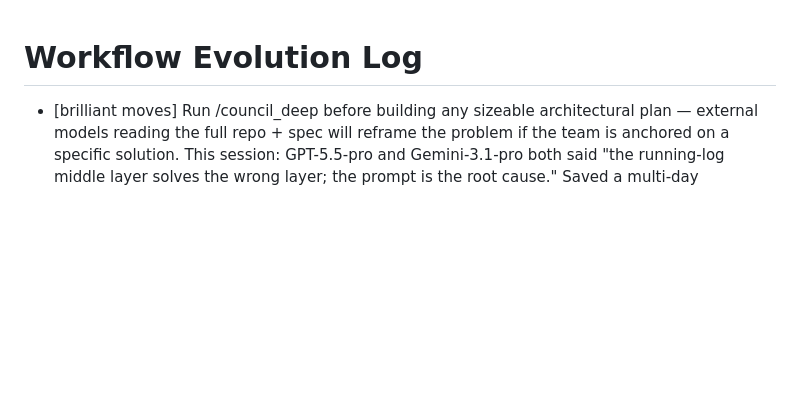
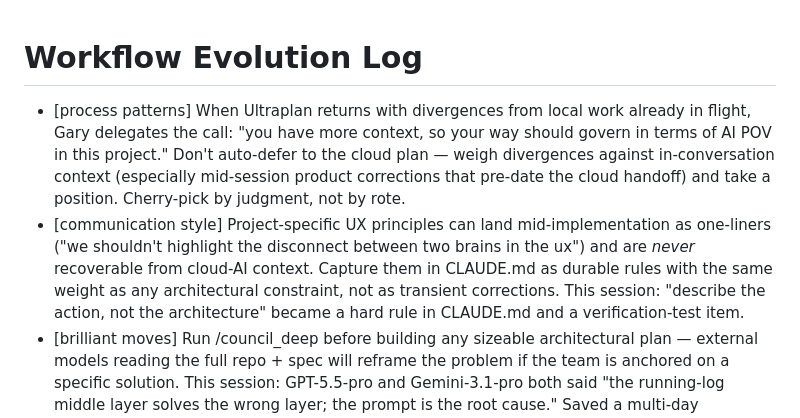
Before and after one commit to brklyngg/talk-to-your-context, a Markdown page: EVOLVE.md, the part around the change. Rendered like a GitHub page; blank space fills up the shorter version.

Commit message:
docs: capture session workflow observations in EVOLVE.md
Two new patterns from the gpt-realtime-2 cutover session: (1) cherry-picking
Ultraplan divergences by local-context judgment when explicitly delegated;
(2) capturing project-specific UX principles in CLAUDE.md immediately when
they land mid-implementation, since cloud-AI handoffs can't recover them.

Co-Authored-By: Claude Opus 4.7 (1M context) <noreply@anthropic.com>

```diff
--- a/EVOLVE.md
+++ b/EVOLVE.md
@@ -1,5 +1,7 @@
 # Workflow Evolution Log
 
+- [process patterns] When Ultraplan returns with divergences from local work already in flight, Gary delegates the call: "you have more context, so your way should govern in terms of AI POV in this project." Don't auto-defer to the cloud plan — weigh divergences against in-conversation context (especially mid-session product corrections that pre-date the cloud handoff) and take a position. Cherry-pick by judgment, not by rote.
+- [communication style] Project-specific UX principles can land mid-implementation as one-liners ("we shouldn't highlight the disconnect between two brains in the ux") and are *never* recoverable from cloud-AI context. Capture them in CLAUDE.md as durable rules with the same weight as any architectural constraint, not as transient corrections. This session: "describe the action, not the architecture" became a hard rule in CLAUDE.md and a verification-test item.
 - [brilliant moves] Run /council_deep before building any sizeable architectural plan — external models reading the full repo + spec will reframe the problem if the team is anchored on a specific solution. This session: GPT-5.5-pro and Gemini-3.1-pro both said "the running-log middle layer solves the wrong layer; the prompt is the root cause." Saved a multi-day implementation. When OpenRouter credits are out, run an inline `python3 - <<EOF` against direct OPENAI_API_KEY + GEMINI_API_KEY (gpt-5.5-pro + gemini-3.1-pro-preview) — bypasses the council.py wrapper cleanly.
 - [process patterns] When two plans are in flight in adjacent chats, do a sibling-plan crosscheck before final review — a sibling change shipping VAD upstream collapsed the cost rationale of this plan and forced a refocus from "cost suspension" to "graceful continuity." Catching that overlap mid-planning saved a wasted implementation pass.
 - [process patterns] Gary's iteration cycle for non-trivial plans: plan → /review-plan → crosscheck-with-sibling → /review-plan again → Ultraplan handoff (cloud refinement, returns as `<ultraplan>` paste) → implement. Each stage may reveal the previous stage's flaws; don't treat any single review as the finish line. When he says "send to Ultraplan," it's not finalization — it's another refinement round.
```
